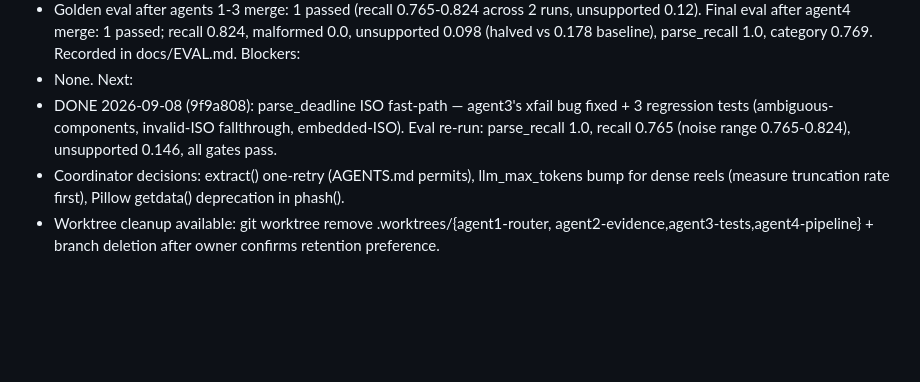
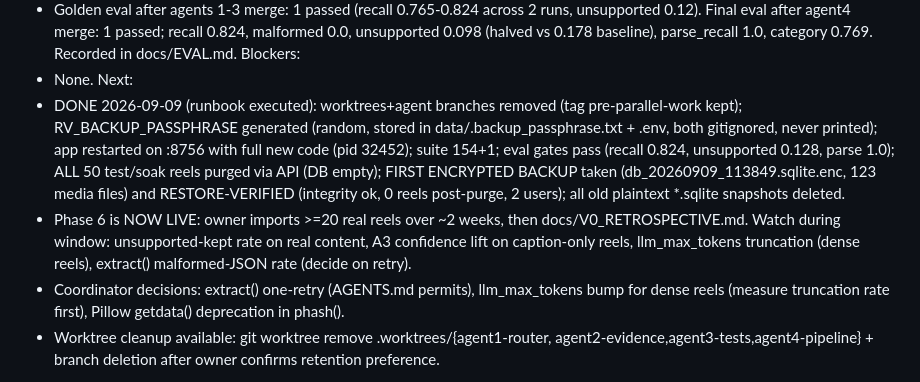
Before and after one commit to ParamJaiswal/reelvault, a Markdown page: docs/SESSION_HANDOFF.md, the part around the change. Rendered like a GitHub page; blank space fills up the shorter version.

Commit message:
docs: handoff — runbook executed, Phase 6 live (clean DB, encrypted backups)

```diff
--- a/docs/SESSION_HANDOFF.md
+++ b/docs/SESSION_HANDOFF.md
@@ -367,7 +367,8 @@ Verification:
 Blockers:
 - None.
 Next:
-- DONE 2026-09-08 (9f9a808): parse_deadline ISO fast-path — agent3's xfail bug fixed + 3 regression tests (ambiguous-components, invalid-ISO fallthrough, embedded-ISO). Eval re-run: parse_recall 1.0, recall 0.765 (noise range 0.765-0.824), unsupported 0.146, all gates pass.
+- DONE 2026-09-09 (runbook executed): worktrees+agent branches removed (tag pre-parallel-work kept); RV_BACKUP_PASSPHRASE generated (random, stored in data/.backup_passphrase.txt + .env, both gitignored, never printed); app restarted on :8756 with full new code (pid 32452); suite 154+1; eval gates pass (recall 0.824, unsupported 0.128, parse 1.0); ALL 50 test/soak reels purged via API (DB empty); FIRST ENCRYPTED BACKUP taken (db_20260909_113849.sqlite.enc, 123 media files) and RESTORE-VERIFIED (integrity ok, 0 reels post-purge, 2 users); all old plaintext *.sqlite snapshots deleted.
+- Phase 6 is NOW LIVE: owner imports >=20 real reels over ~2 weeks, then docs/V0_RETROSPECTIVE.md. Watch during window: unsupported-kept rate on real content, A3 confidence lift on caption-only reels, llm_max_tokens truncation (dense reels), extract() malformed-JSON rate (decide on retry).
 - Coordinator decisions: extract() one-retry (AGENTS.md permits), llm_max_tokens bump for dense reels (measure truncation rate first), Pillow getdata() deprecation in phash().
 - Worktree cleanup available: git worktree remove .worktrees/{agent1-router,
   agent2-evidence,agent3-tests,agent4-pipeline} + branch deletion after owner
```
